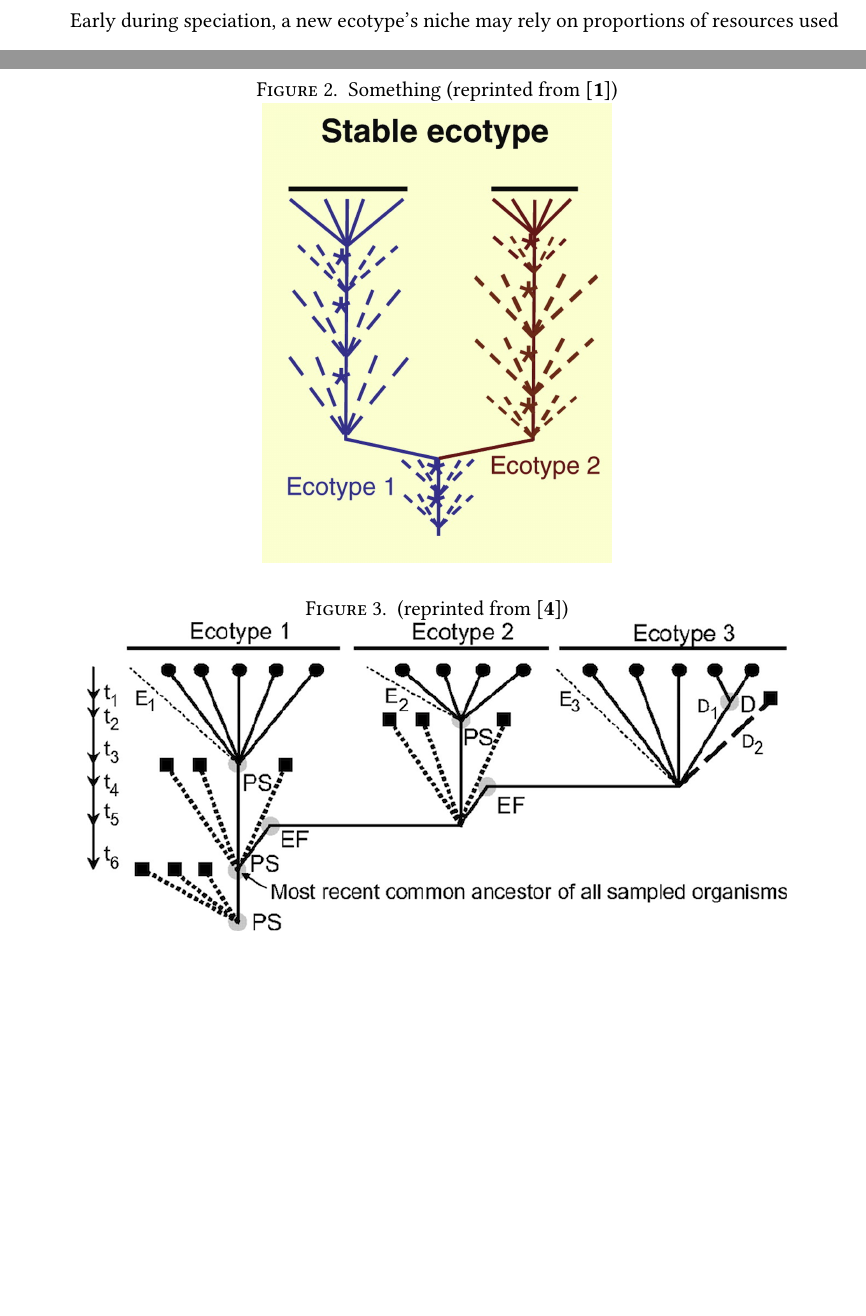
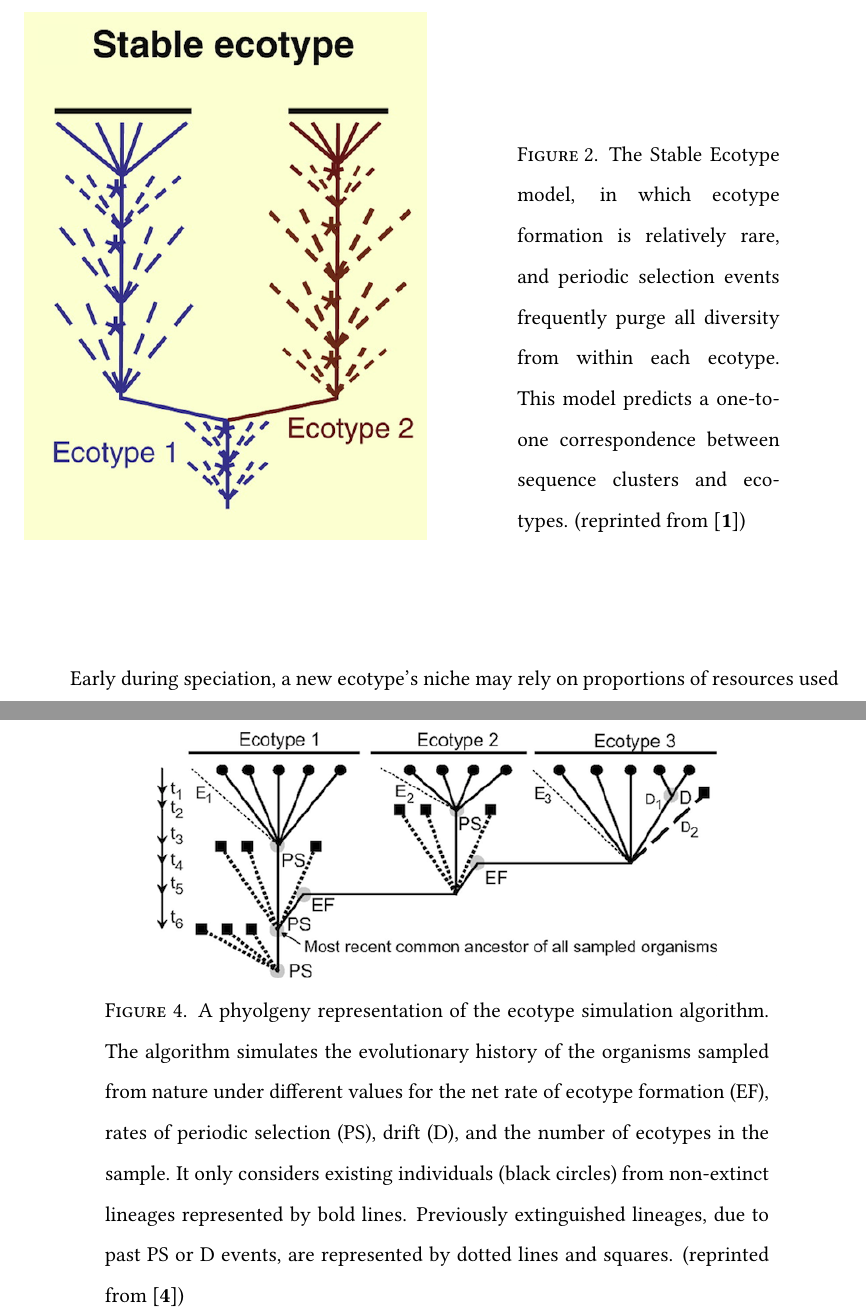
Before and after one commit to dcalderon/senior-project-es2, a LaTeX thesis (Master.tex, which reads chapter2.tex): two parts of pages 12 and 14 of 20 before the commit and two parts of pages 13 and 15 of 21 after it, joined at a grey line, cut at the place of the change, the shorter picture padded with empty space. Compiled offline with pdfLaTeX.

Commit message:
A few more pictures and a routine update

```diff
--- a/Master.tex
+++ b/Master.tex
@@ -1,6 +1,9 @@
 %\documentclass[11pt, draft]{westhesis}
 \documentclass[11pt, final]{westhesis}
 
+%For side captions
+\usepackage[pdftex]{graphicx}
+\usepackage{sidecap}
 
 %This is for block quotes that look cool
 \usepackage{ifxetex}
--- a/chapter2.tex
+++ b/chapter2.tex
@@ -50,18 +52,11 @@ Previous work done in the Cohan lab was done to develop an algorithm based on th
 
 \section{The Algorithm}
 
-\begin{figure}[h!]
- \caption{Something (reprinted from \protect\cite{cohan2008origins}) }
+\begin{SCfigure}
+ \caption{ The Stable Ecotype model, in which ecotype formation is relatively rare, and periodic selection events frequently purge all diversity from within each ecotype. This model predicts a one-to-one correspondence between sequence clusters and ecotypes. (reprinted from \protect\cite{cohan2008origins}) }
  \centering
  \label{fig:StableTree}
- \includegraphics{images/StableTree-CH2}
-\end{figure}
+% \includegraphics{images/StableTree-CH2}
+ \includegraphics[width=0.5\textwidth]{images/StableTree-CH2}
+\end{SCfigure}
 
-%EDIT CAPTION
-\begin{figure}[h!]
- \caption{ (reprinted from \protect\cite{koeppel2008identifying})}
-  %\caption{The ecotype simulation algorithm. The algorithm simulates the evolutionary history of the $v$ organisms sampled from nature, under different quartets of values for the net rate of ecotype formation (EF), the rates of periodic selection (PS) and drift (D), and the number of ecotypes in the sample. In the coalescence approach taken (36), the algorithm considers only the lineages that are directly ancestral to the ? sampled organisms (represented by black circles). %These focal lineages are represented by solid lines; the many contemporary lineages not sampled from each ecotype are indicated by light dashed lines (E1, E2, and E3); the lineages extinguished by past PS and D are represented by bold short-dashed lines and long-dashed lines, respectively, with each extinction represented by a square. The program begins with a ``backward'' simulation that stochastically produces a phylogenetic representation of the history of the community, establishing nodes of coalescence of lineages (due to PS, EF, or D; indicated by gray circles) and time between nodes (t1, t2, etc.); this phylogeny is then taken as a scaffold for the forward simulation. The purpose of the forward simulation is to produce mutational nucleotide substitutions throughout the history of the clade, according to the phylogenetic scaffold. To begin a simulation, a set of v contemporary organisms (representing the ? organisms sampled from nature) are distributed randomly (according to the canonical lognormal distribution) among n ecotypes (here, ? = 14 and n = 3). Working backward from the ? organisms in the present, the processes of EF, PS, and D occur stochastically in time according to their respective rates ($\Omega$, $\sigma$, and d). For each such event, one or more lineages coalesce into a single ancestral lineage, as described in SI. Note that in the backward-looking view of the coalescence formulation, each PS appears as a coalescence event, in which all lineages after the PS coalesce into the survivor of the PS event. Likewise, each D event appears in this backward-looking view as the coalescence of a pair of lineages within an ecotype (e.g., two contemporary lineages coalesce into lineage D1 to reflect the increased representation of lineage D1 after the random loss by drift of lineage D2). Because $\Omega$ is the net rate of EF events, taking into account extinction, we include in the simulation only those EF events resulting in ecotypes that survive into our contemporary sample. The backward phase of the simulation ends when all of the branches have coalesced into a single node; this represents the most recent common ancestor of all of the sampled organisms. Then the forward simulation begins when a sequence (of the same length as the observed sequence data) is assigned to this most recent common ancestor. Nucleotide substitutions then occur stochastically, going forward in time, between each pair of nodes in the phylogeny derived from the backward simulation, according to the time between the events determining the nodes. This generates a matrix of pairwise sequence divergence between all v contemporary organisms for a simulation replicate, from which a clade sequence diversity curve is calculated; the simulated clade sequence diversity curve is then compared against the observed clade sequence diversity curve (see SI).%
-  \centering
-  \label{fig:SpeciationGraph}
-   \includegraphics{images/Speciation-CH2}
-\end{figure}
@@ -76 +77,12 @@ Here I'll go over the process in non-system specific way. Make phylogeny based o
+\end{figure}
+
+%EDIT CAPTION
+\begin{figure}[h!]
+%The program begins with a ``backward'' simulation that stochastically produces a phylogenetic representation of the history of the community, establishing nodes of coalescence of lineages (due to PS, EF, or D; indicated by gray circles) and time between nodes (t1, t2, etc.); this phylogeny is then taken as a scaffold for the forward simulation. The purpose of the forward simulation is to produce mutational nucleotide substitutions throughout the history of the clade, according to the phylogenetic scaffold. To begin a simulation, a set of v contemporary organisms (representing the ? organisms sampled from nature) are distributed randomly (according to the canonical lognormal distribution) among n ecotypes (here, ? = 14 and n = 3). Working backward from the ? organisms in the present, the processes of EF, PS, and D occur stochastically in time according to their respective rates ($\Omega$, $\sigma$, and d). For each such event, one or more lineages coalesce into a single ancestral lineage, as described in SI. Note that in the backward-looking view of the coalescence formulation, each PS appears as a coalescence event, in which all lineages after the PS coalesce into the survivor of the PS event. Likewise, each D event appears in this backward-looking view as the coalescence of a pair of lineages within an ecotype (e.g., two contemporary lineages coalesce into lineage D1 to reflect the increased representation of lineage D1 after the random loss by drift of lineage D2). Because $\Omega$ is the net rate of EF events, taking into account extinction, we include in the simulation only those EF events resulting in ecotypes that survive into our contemporary sample. The backward phase of the simulation ends when all of the branches have coalesced into a single node; this represents the most recent common ancestor of all of the sampled organisms. Then the forward simulation begins when a sequence (of the same length as the observed sequence data) is assigned to this most recent common ancestor. Nucleotide substitutions then occur stochastically, going forward in time, between each pair of nodes in the phylogeny derived from the backward simulation, according to the time between the events determining the nodes. This generates a matrix of pairwise sequence divergence between all v contemporary organisms for a simulation replicate, from which a clade sequence diversity curve is calculated; the simulated clade sequence diversity curve is then compared against the observed clade sequence diversity curve (see SI).%
+  \centering
+  \label{fig:SpeciationGraph}
+   \includegraphics{images/Speciation-CH2}
+   \caption{A phyolgeny representation of the ecotype simulation algorithm. The algorithm simulates the evolutionary history of the organisms sampled from nature under different values for the net rate of ecotype formation (EF), rates of periodic selection (PS), drift (D), and the number of ecotypes in the sample. It only considers existing individuals (black circles) from non-extinct lineages represented by bold lines. Previously extinguished lineages, due to past PS or D events, are represented by dotted lines and squares. (reprinted from \protect\cite{koeppel2008identifying})}
+\end{figure}
+
 Here we can show how we attempt to implement this algorithm. Use system diagrams going from binning to brute force to hill climbing to automatic demarcations. We can choose how to divide this up into sections later. One subsection per program?
```
Also changed, not shown: images/Binning-CH2.jpg (added), images/Speciation-CH2.png, images/StableTree-CH2.png, chapter2.tex (24 more changed lines).
